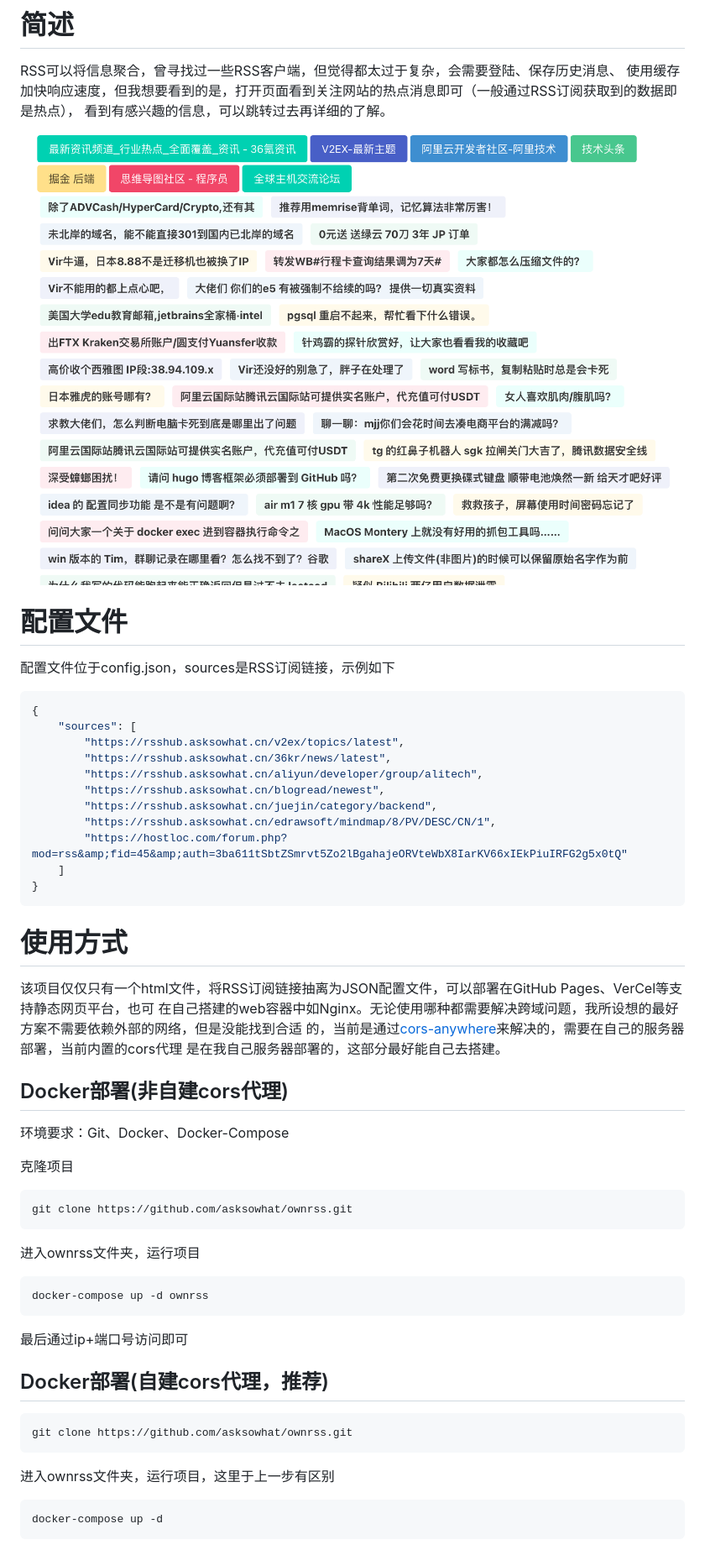
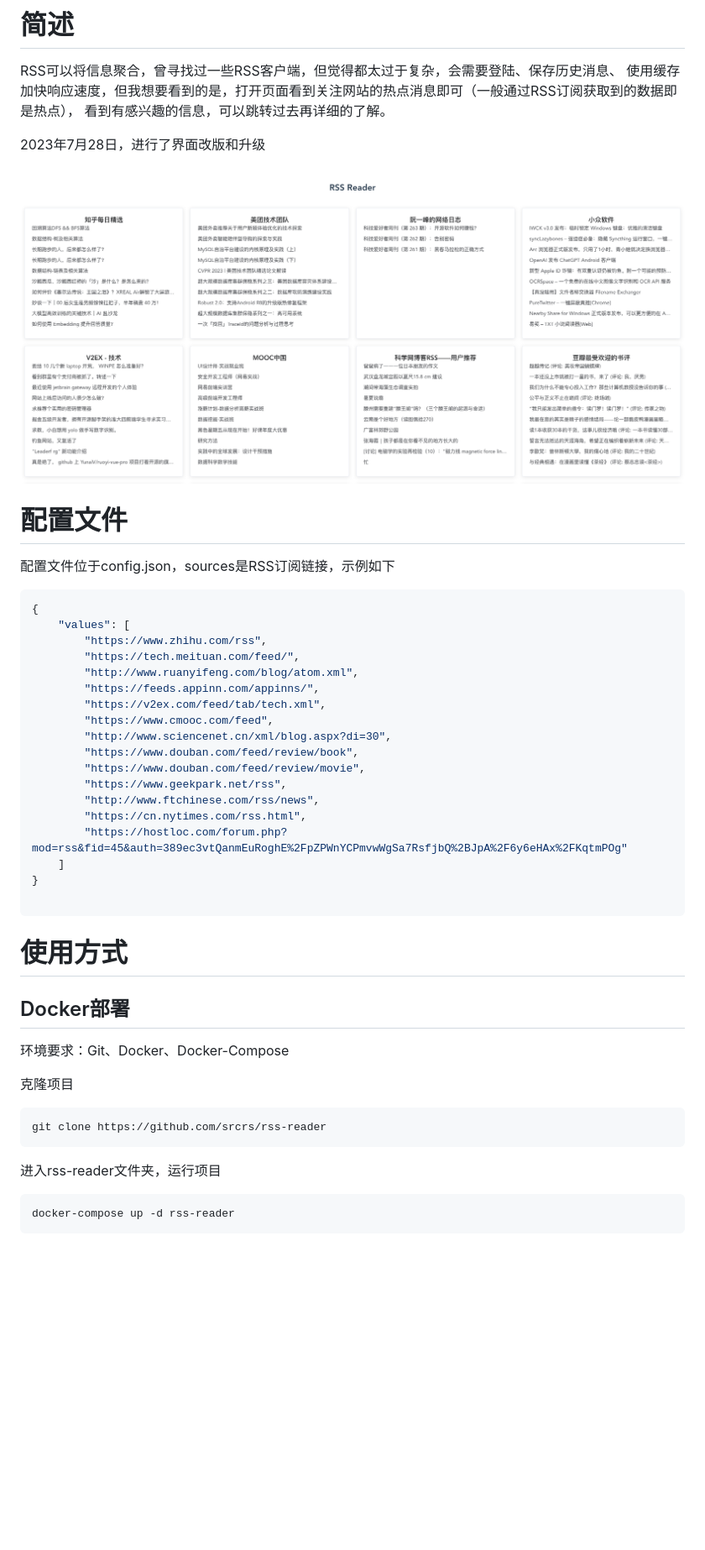
Before and after one commit to srcrs/rss-reader, a Markdown page: README.md, the part around the change printed below. Shown: that part at 84% size. Drawn GitHub-style; pictures changed too: demo.png (added), 截屏2022-07-08 上午2.07.10.png (deleted); blank space fills up the shorter version.

````diff
--- a/README.md
+++ b/README.md
@@ -4,7 +4,9 @@ RSS可以将信息聚合，曾寻找过一些RSS客户端，但觉得都太过
 使用缓存加快响应速度，但我想要看到的是，打开页面看到关注网站的热点消息即可（一般通过RSS订阅获取到的数据即是热点），
 看到有感兴趣的信息，可以跳转过去再详细的了解。
 
-![](截屏2022-07-08%20上午2.07.10.png)
+2023年7月28日，进行了界面改版和升级
+
+![](demo.png)
 
 # 配置文件
 
@@ -12,52 +14,40 @@ RSS可以将信息聚合，曾寻找过一些RSS客户端，但觉得都太过
 
 ```json
 {
-    "sources": [
-        "https://rsshub.asksowhat.cn/v2ex/topics/latest",
-        "https://rsshub.asksowhat.cn/36kr/news/latest",
-        "https://rsshub.asksowhat.cn/aliyun/developer/group/alitech",
-        "https://rsshub.asksowhat.cn/blogread/newest",
-        "https://rsshub.asksowhat.cn/juejin/category/backend",
-        "https://rsshub.asksowhat.cn/edrawsoft/mindmap/8/PV/DESC/CN/1",
-        "https://hostloc.com/forum.php?mod=rss&amp;fid=45&amp;auth=3ba611tSbtZSmrvt5Zo2lBgahajeORVteWbX8IarKV66xIEkPiuIRFG2g5x0tQ"
+    "values": [
+        "https://www.zhihu.com/rss",
+        "https://tech.meituan.com/feed/",
+        "http://www.ruanyifeng.com/blog/atom.xml",
+        "https://feeds.appinn.com/appinns/",
+        "https://v2ex.com/feed/tab/tech.xml",
+        "https://www.cmooc.com/feed",
+        "http://www.sciencenet.cn/xml/blog.aspx?di=30",
+        "https://www.douban.com/feed/review/book",
+        "https://www.douban.com/feed/review/movie",
+        "https://www.geekpark.net/rss",
+        "http://www.ftchinese.com/rss/news",
+        "https://cn.nytimes.com/rss.html",
+        "https://hostloc.com/forum.php?mod=rss&fid=45&auth=389ec3vtQanmEuRoghE%2FpZPWnYCPmvwWgSa7RsfjbQ%2BJpA%2F6y6eHAx%2FKqtmPOg"
     ]
 }
+
 ```
 
 # 使用方式
 
-该项目仅仅只有一个html文件，将RSS订阅链接抽离为JSON配置文件，可以部署在GitHub Pages、VerCel等支持静态网页平台，也可
-在自己搭建的web容器中如Nginx。无论使用哪种都需要解决跨域问题，我所设想的最好方案不需要依赖外部的网络，但是没能找到合适
-的，当前是通过[cors-anywhere](https://github.com/Rob--W/cors-anywhere)来解决的，需要在自己的服务器部署，当前内置的cors代理
-是在我自己服务器部署的，这部分最好能自己去搭建。
-
-## Docker部署(非自建cors代理)
+## Docker部署
 
 环境要求：Git、Docker、Docker-Compose
 
 克隆项目
 
 ```bash
-git clone https://github.com/asksowhat/ownrss.git
+git clone https://github.com/srcrs/rss-reader
 ```
 
-进入ownrss文件夹，运行项目
+进入rss-reader文件夹，运行项目
 
 ```bash
-docker-compose up -d ownrss
+docker-compose up -d rss-reader
 ```
 
-最后通过ip+端口号访问即可
-
-## Docker部署(自建cors代理，推荐)
-
-```bash
-git clone https://github.com/asksowhat/ownrss.git
-```
-
-进入ownrss文件夹，运行项目，这里于上一步有区别
-
-```bash
-docker-compose up -d
-```
-
````
Also changed, not shown: other parts of README.md (+1 -30 lines), 11 other files.
